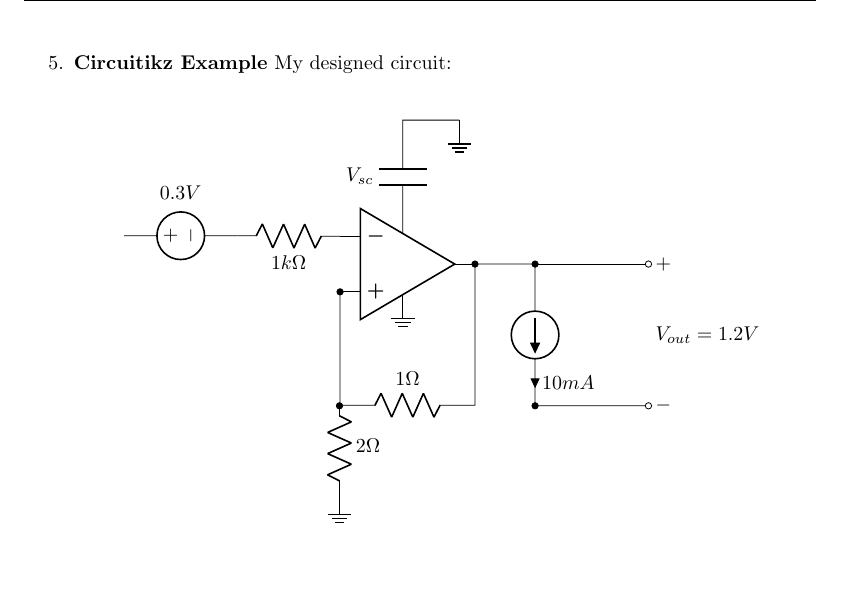
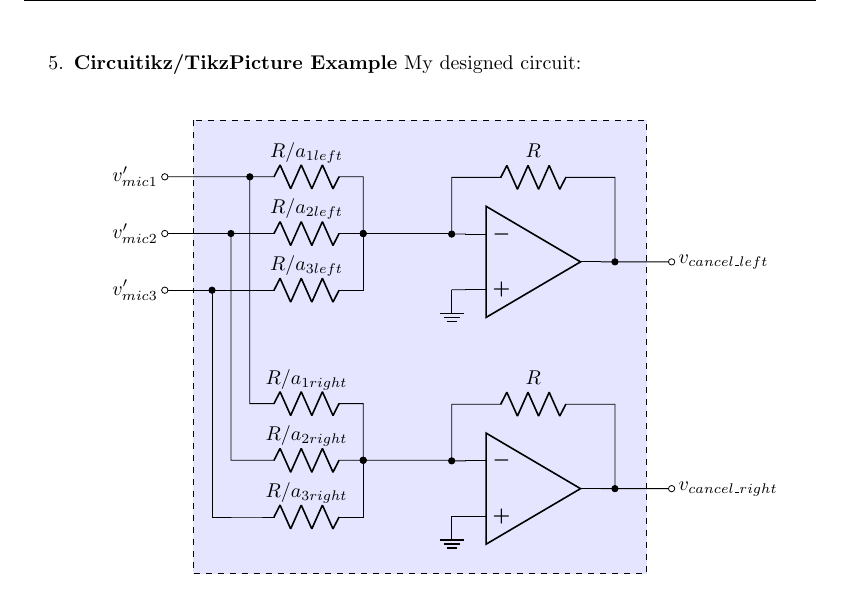
Before and after one commit to dssd1001/ucb-ee16a, a LaTeX document (hwTemplate.tex): part of page 5 of 5, cut so that both start at the same text, the shorter picture padded with empty space. Compiled offline with pdfLaTeX.

Commit message:
Tex template

```diff
--- a/hwTemplate.tex
+++ b/hwTemplate.tex
@@ -178,28 +178,32 @@ class Link:
     \end{menumerate}
 
     \newpage
-    \item \textbf{Circuitikz Example} My designed circuit:\\
+    \item \textbf{Circuitikz/TikzPicture Example} My designed circuit:\\
     \begin{center}
-        \begin{circuitikz}[american currents, american voltages]
-            \draw (-5, 0.5)
-                to [V,v=$0.3V$] (-3, 0.5);
-            \draw (0, 0) node[op amp] (opamp) {}
-                (opamp.-) to[R=$1k\Omega$] (-3, 0.5)
-                (opamp.down) node[ground] {}
-                (opamp.up) to[C=$V_{sc}$] ++(0,2)
-                to[short] ++(1,0) node[ground] {}
-                (opamp.+) to[short,*-] ++(0,-2.0) coordinate (leftC)
-                to[R=$1 \Omega$] (leftC -| opamp.out)
-                to[short,-*] (opamp.out);
-            \draw
-                (-1.2,-2.5) to[R=$2\Omega$, *-] (-1.2,-4)
-                node[ground] {};
-            \draw (1.25,0) to[short,-*] ++(1,0)
-                to[I=$10mA$] ++(0,-2.5);
-            \draw (2.25,-2.5) to[short,*-o] ++(2,0) node[right] {$-$};
-            \draw (2.25,0) to[short,-o] ++(2,0) node[right] {$+$};
-            \draw (4.25,-1.25) node[right] {$V_{out} = 1.2V$};
-        \end{circuitikz}
+      \begin{circuitikz}
+          %rectangle%
+          \draw[style=dashed, fill=blue!10] (0,1) rectangle (8,-7);
+
+          \draw (-0.5,0) node[left]{$v_{mic1}'$} to[short, o-*] ++(1.5,0) to[R=$R/a_{1left}$] ++(2,0) to[short, -*] ++(0,-1);
+          \draw (-0.5,-1) node[left]{$v_{mic2}'$} to[short, o-*] ++(7/6,0) to ++(1/3,0) to[R=$R/a_{2left}$] ++(2,0) to ++(1.5,0);
+          \draw (-0.5,-2) node[left]{$v_{mic3}'$} to[short, o-*] ++(5/6,0) to ++(2/3,0) to[R=$R/a_{3left}$] ++(2,0) to[short, -*] ++(0,1);
+
+          %top op-amp%
+          \draw (6,-1.5) node[op amp] (opamp){}
+              (opamp.-) to[short, -*] ++(-0.25,0) to ++(0,1) to[R=$R$] ++(2.88,0) to ++(0,-1.5)
+              (opamp.+) to ++(-0.25,0) node[ground] {}
+              (opamp.out) to ++(0.25,0) to[short, *-o] ++(1,0) node[right] {$v_{cancel\_left}$};
+
+          \draw (1,0) to ++(0,-4) to[R=$R/a_{1right}$] ++(2,0) to[short, -*] ++(0,-1);
+          \draw (2/3,-1) to ++(0,-4) to ++(1/3,0) to[R=$R/a_{2right}$] ++(2,0) to ++(1.5,0);
+          \draw (1/3,-2) to ++(0,-4) to ++(2/3,0) to[R=$R/a_{3right}$] ++(2,0) to[short, -*] ++(0,1);
+
+          %bottom op-amp%
+          \draw (6,-5.5) node[op amp] (opamp){}
+              (opamp.-) to[short, -*] ++(-0.25,0) to ++(0,1) to[R=$R$] ++(2.88,0) to ++(0,-1.5)
+              (opamp.+) to ++(-0.25,0) node[ground] {}
+              (opamp.out) to ++(0.25,0) to[short, *-o] ++(1,0) node[right] {$v_{cancel\_right}$};
+      \end{circuitikz}
     \end{center}
 
 
```
